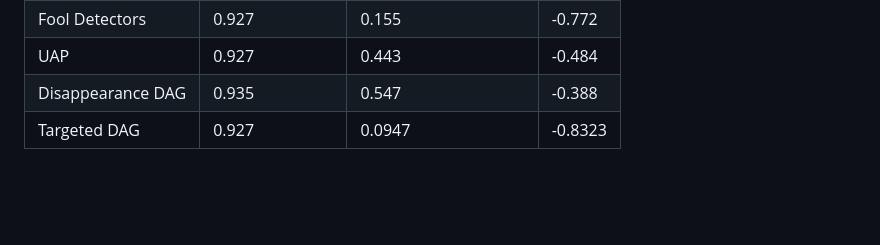
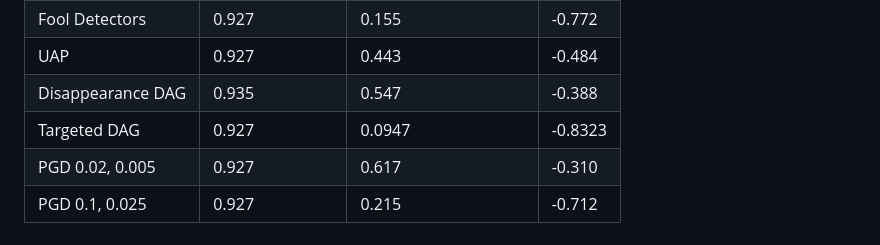
Before and after one commit to Adversarial-Attacks-on-Deeplearning/Adversarial-Attacks-on-Deeplearning-Models, a Markdown page: Attacks/ObjectDetection/readme.md, the part around the change. Drawn GitHub-style; blank space fills up the shorter version.

Commit message:
PGD results on yolo

```diff
--- a/Attacks/ObjectDetection/readme.md
+++ b/Attacks/ObjectDetection/readme.md
@@ -558,6 +558,8 @@ adv_image = pgd_attack_detector(
 | UAP                | 0.927         | 0.443               | -0.484    |
 | Disappearance DAG  | 0.935         | 0.547              | -0.388    |
 | Targeted DAG       | 0.927         | 0.0947              | -0.8323   |
+| PGD 0.02, 0.005    | 0.927         | 0.617               | -0.310   |
+| PGD 0.1, 0.025      | 0.927        | 0.215               | -0.712   |
 
 
 
```
